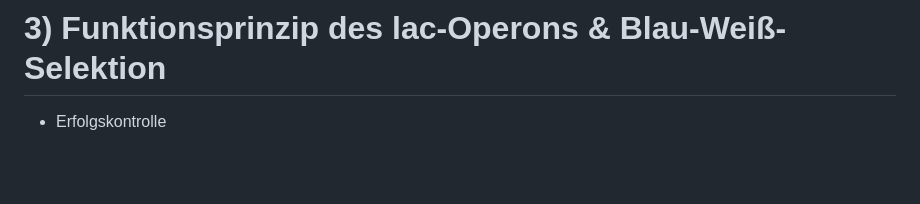
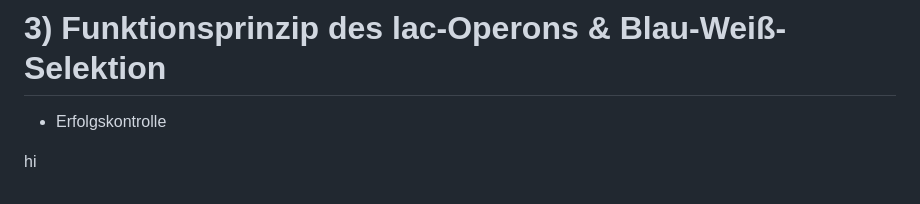
Before and after one commit to aepeessla/Uni_Lernblaetter, a Markdown page: Biologie/Biologie_Lernblatt.md, the part around the change. Rendered like a GitHub page; blank space fills up the shorter version.

```diff
--- a/Biologie/Biologie_Lernblatt.md
+++ b/Biologie/Biologie_Lernblatt.md
@@ -593,7 +593,7 @@ $\left(\frac{(151 + 154)}{1339+1195+151+154}\right) \cdot 100 = 10.7432\% \to 10
 * <span style="color: #969696ff;">Erfolgskontrolle</span>
 
 
-
+hi
 
 
 
```
